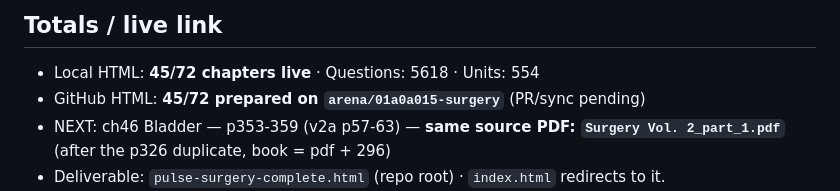
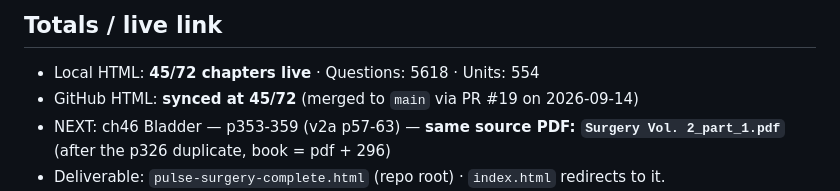
Before and after one commit to Deva20045/Surgery, a Markdown page: PROGRESS.md, the part around the change. Drawn GitHub-style.

Commit message:
Mark chapters 41-45 live
Co-authored-by: arena-agent <297053741+arena-agent@users.noreply.github.com>

```diff
--- a/PROGRESS.md
+++ b/PROGRESS.md
@@ -203,7 +203,7 @@ ch70 Common Surgical Swellings 544-546 (v2d p21-23) · ch71 Common Ulcers 547-54
 
 ## Totals / live link
 - Local HTML: **45/72 chapters live** · Questions: 5618 · Units: 554
-- GitHub HTML: **45/72 prepared on `arena/01a0a015-surgery`** (PR/sync pending)
+- GitHub HTML: **synced at 45/72** (merged to `main` via PR #19 on 2026-09-14)
 - NEXT: ch46 Bladder — p353-359 (v2a p57-63) — **same source PDF: `Surgery Vol. 2_part_1.pdf`** (after the p326 duplicate, book = pdf + 296)
 - Deliverable: `pulse-surgery-complete.html` (repo root) · `index.html` redirects to it.
 - LIVE LINK: https://deva20045.github.io/Surgery/ (GitHub Pages already enabled,
```
